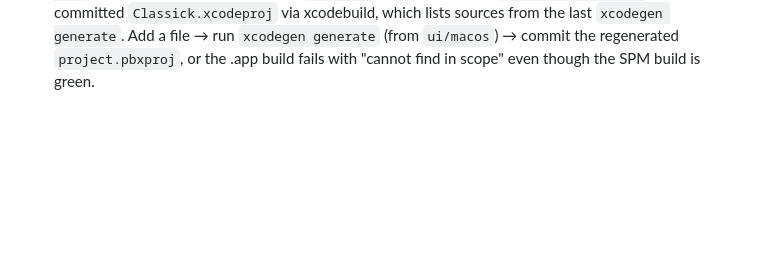
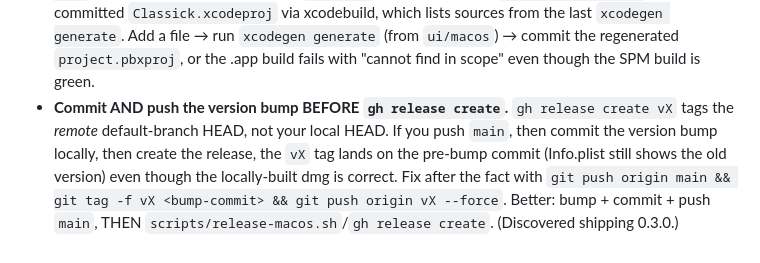
Before and after one commit to itsmichaelwest/classick, a Markdown page: LEARNINGS.md, the part around the change. Rendered like a GitHub page; blank space fills up the shorter version.

Commit message:
docs: record release tag-ordering gotcha (push version bump before gh release create)

```diff
--- a/LEARNINGS.md
+++ b/LEARNINGS.md
@@ -490,3 +490,11 @@ User flagged: "we might want to make the UX a bit more interactive so that all i
   `xcodegen generate`. Add a file → run `xcodegen generate` (from `ui/macos`) →
   commit the regenerated `project.pbxproj`, or the .app build fails with
   "cannot find <NewType> in scope" even though the SPM build is green.
+- **Commit AND push the version bump BEFORE `gh release create`.** `gh release
+  create vX` tags the *remote* default-branch HEAD, not your local HEAD. If you
+  push `main`, then commit the version bump locally, then create the release,
+  the `vX` tag lands on the pre-bump commit (Info.plist still shows the old
+  version) even though the locally-built dmg is correct. Fix after the fact with
+  `git push origin main && git tag -f vX <bump-commit> && git push origin vX
+  --force`. Better: bump + commit + push `main`, THEN
+  `scripts/release-macos.sh`/`gh release create`. (Discovered shipping 0.3.0.)
```
